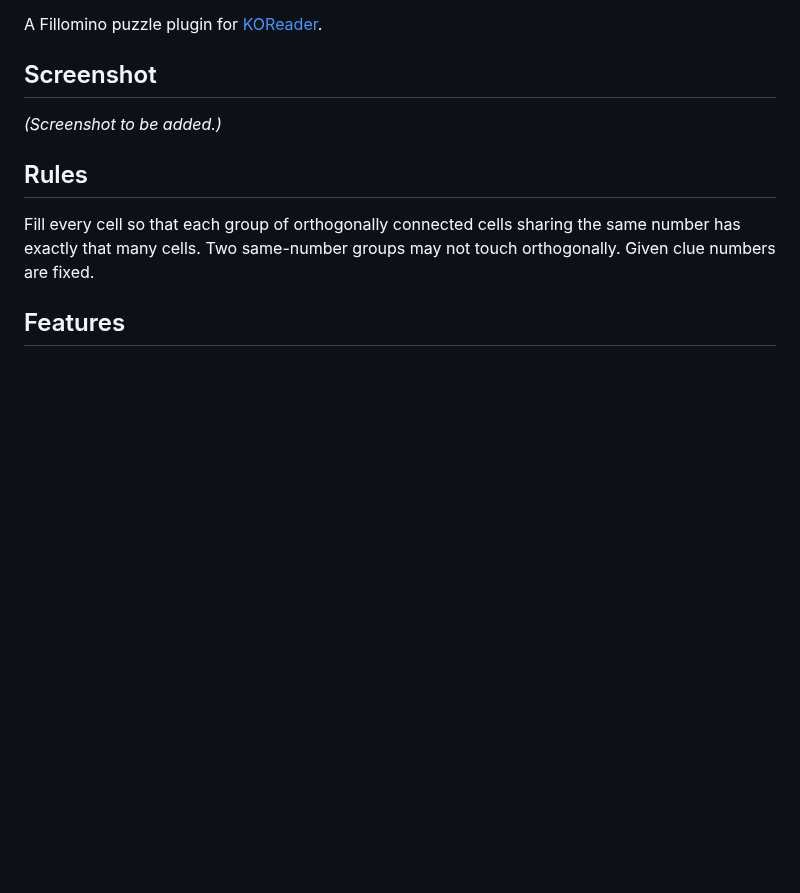
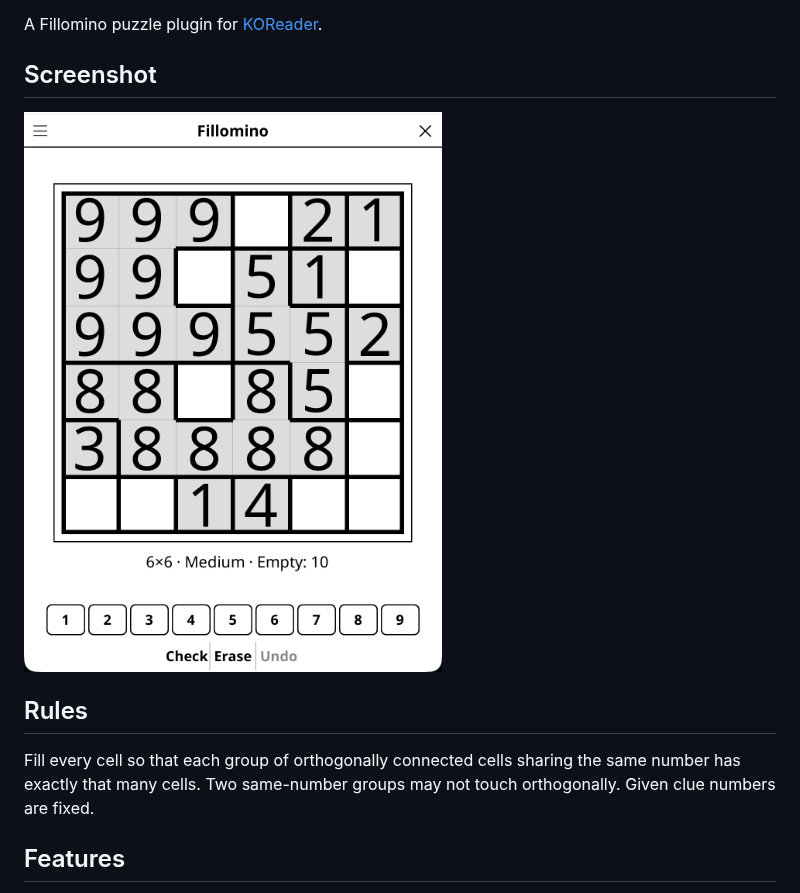
Before and after one commit to t2ym5u/fillomino.koplugin, a Markdown page: README.md, the part around the change. Rendered like a GitHub page; pictures changed too: images/fillomino.png (added); blank space fills up the shorter version.

Commit message:
docs: add screenshot to README
Co-Authored-By: Claude Sonnet 5 <noreply@anthropic.com>

Claude-Session: https://claude.ai/code/session_019FqjaHpR9zkMDAPEMUmBFB

```diff
--- a/README.md
+++ b/README.md
@@ -4,7 +4,7 @@ A Fillomino puzzle plugin for [KOReader](https://github.com/koreader/koreader).
 
 ## Screenshot
 
-*(Screenshot to be added.)*
+![Screenshot](images/fillomino.png)
 
 ## Rules
 
```
